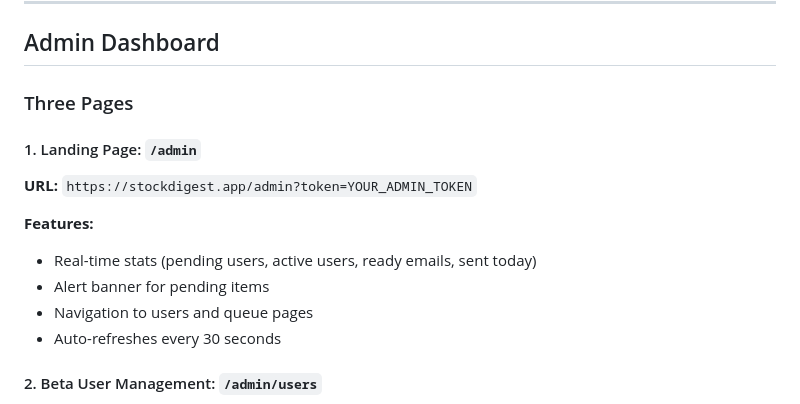
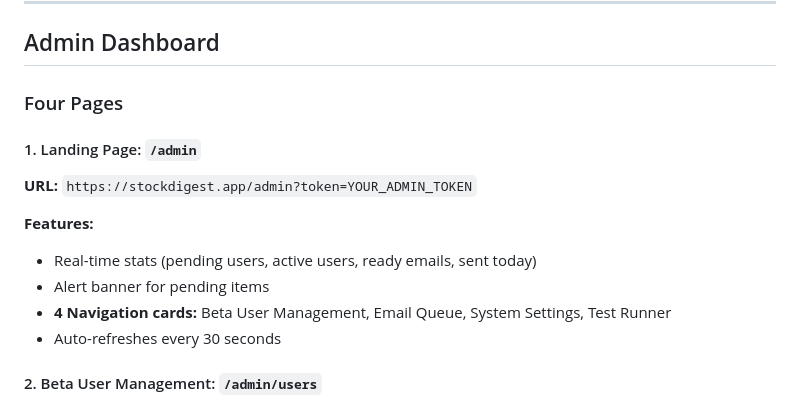
Before and after one commit to iverpak/stockdigest-daily, a Markdown page: DAILY_WORKFLOW.md, the part around one of its changes. Rendered like a GitHub page.

```diff
--- a/DAILY_WORKFLOW.md
+++ b/DAILY_WORKFLOW.md
@@ -139,7 +139,7 @@ status VARCHAR(50) DEFAULT 'pending'
 
 ## Admin Dashboard
 
-### Three Pages
+### Four Pages
 
 #### 1. Landing Page: `/admin`
 
@@ -148,7 +148,7 @@ status VARCHAR(50) DEFAULT 'pending'
 **Features:**
 - Real-time stats (pending users, active users, ready emails, sent today)
 - Alert banner for pending items
-- Navigation to users and queue pages
+- **4 Navigation cards:** Beta User Management, Email Queue, System Settings, Test Runner
 - Auto-refreshes every 30 seconds
 
 #### 2. Beta User Management: `/admin/users`
```
Also changed, not shown: other parts of DAILY_WORKFLOW.md (+59 -1 lines), CLAUDE.md (+8 -1 lines).
